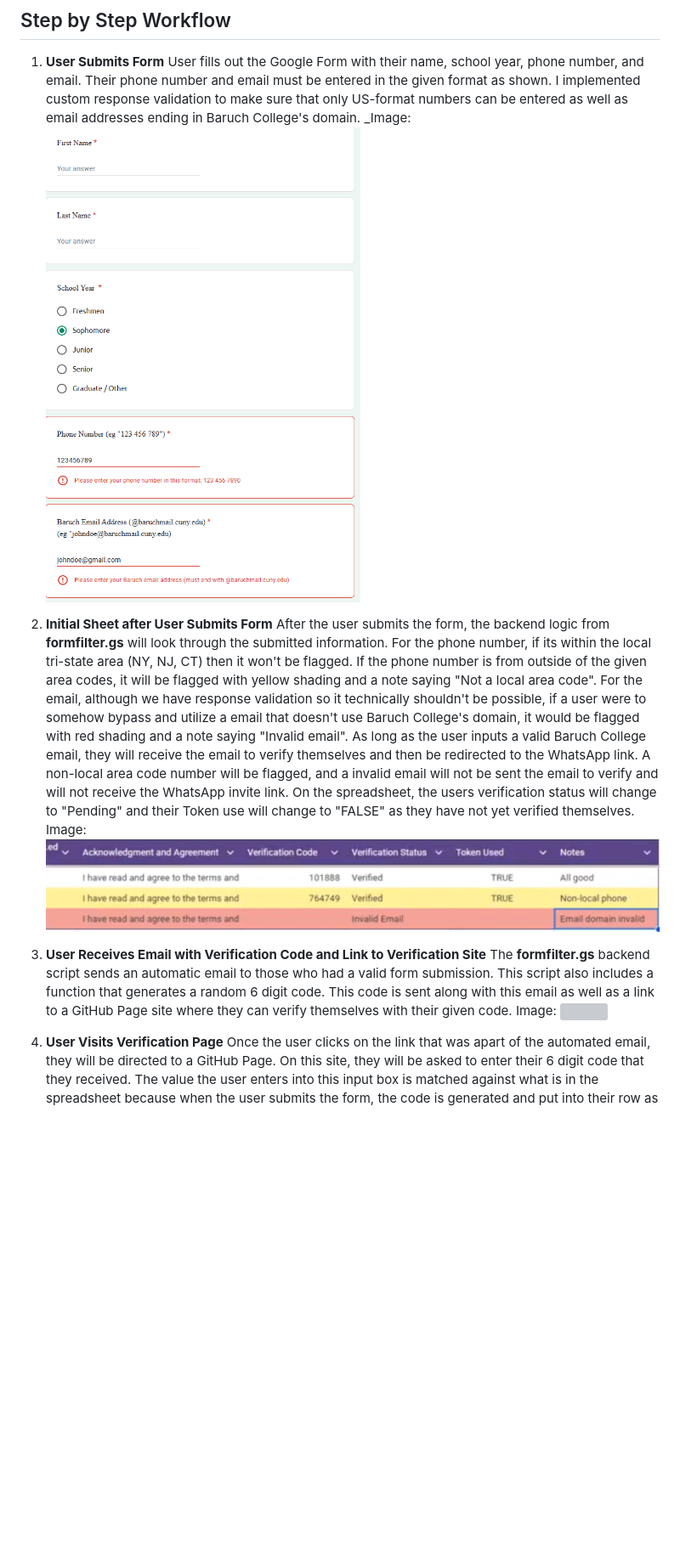
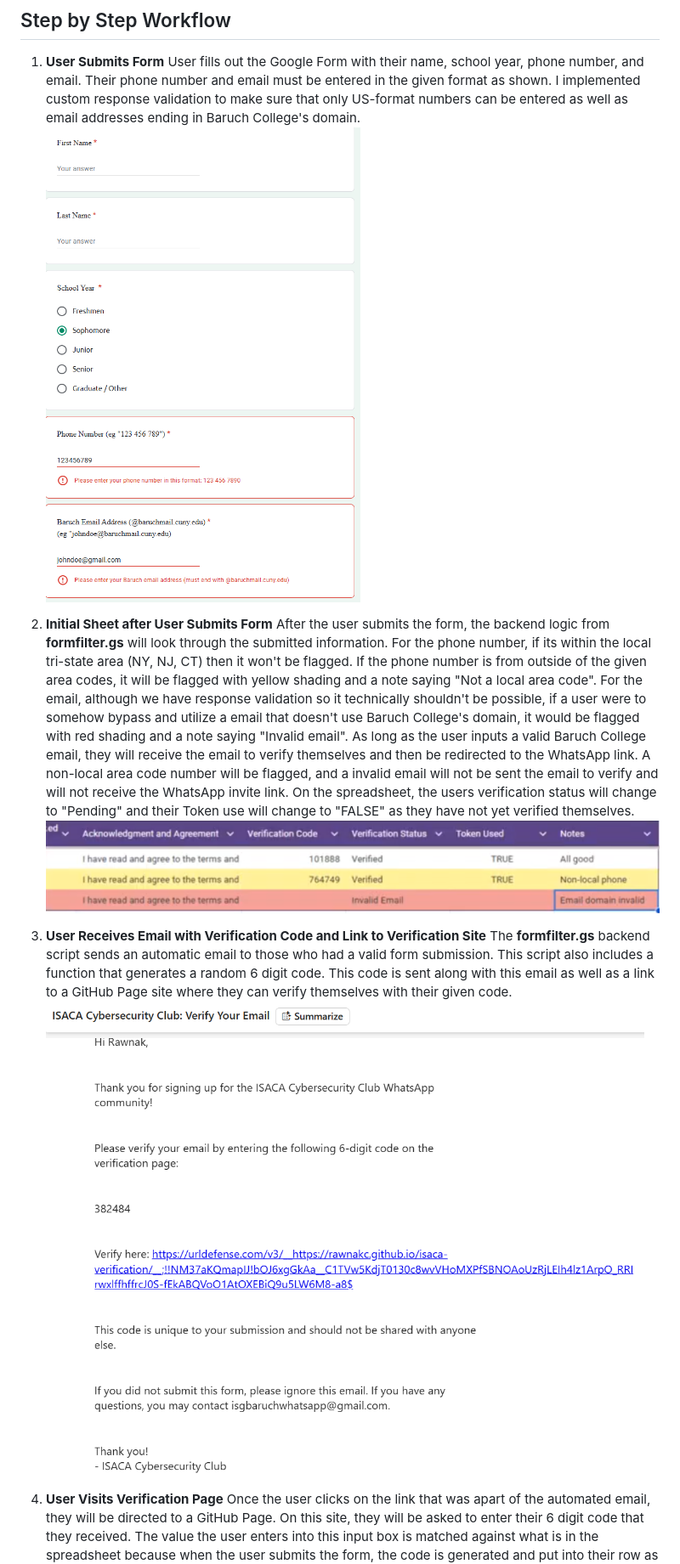
Before and after one commit to rawnakc/isaca-verification, a Markdown page: README.md, the part around the change printed below. Shown: that part at 85% size. GitHub-like rendering; blank space fills up the shorter version; grey boxes are pictures that could not be loaded.

Commit message:
image update

```diff
--- a/README.md
+++ b/README.md
@@ -17,7 +17,7 @@ This project utilizes:
 
 1. **User Submits Form**
    User fills out the Google Form with their name, school year, phone number, and email. Their phone number and email must be entered in the given format as shown. I implemented custom response validation to make sure that only US-format numbers can be entered as well as email addresses ending in Baruch College's domain.
-   _Image: ![](formquestions.png)
+    ![](formquestions.png)
 
 2. **Initial Sheet after User Submits Form**
    After the user submits the form, the backend logic from **formfilter.gs** will look through the submitted information.
@@ -25,11 +25,11 @@ This project utilizes:
    For the email, although we have response validation so it technically shouldn't be possible, if a user were to somehow bypass and utilize a email that doesn't use Baruch College's domain, it would be flagged with red shading and a note saying "Invalid email".
    As long as the user inputs a valid Baruch College email, they will receive the email to verify themselves and then be redirected to the WhatsApp link. A non-local area code number will be flagged, and a invalid email will not be sent the email to verify and will not receive the WhatsApp invite link.
    On the spreadsheet, the users verification status will change to "Pending" and their Token use will change to "FALSE" as they have not yet verified themselves.
-   Image: ![](initialsheet.png)
+    ![](initialsheet.png)
 
 3. **User Receives Email with Verification Code and Link to Verification Site**
    The **formfilter.gs** backend script sends an automatic email to those who had a valid form submission. This script also includes a function that generates a random 6 digit code. This code is sent along with this email as well as a link to a GitHub Page site where they can verify themselves with their given code.
-   Image: ![](imagesforREADME/email.png)
+    ![](email.png)
 
 4. **User Visits Verification Page**
    Once the user clicks on the link that was apart of the automated email, they will be directed to a GitHub Page. On this site, they will be asked to enter their 6 digit code that they received.
```
Also changed, not shown: other parts of README.md (+3 -3 lines).
